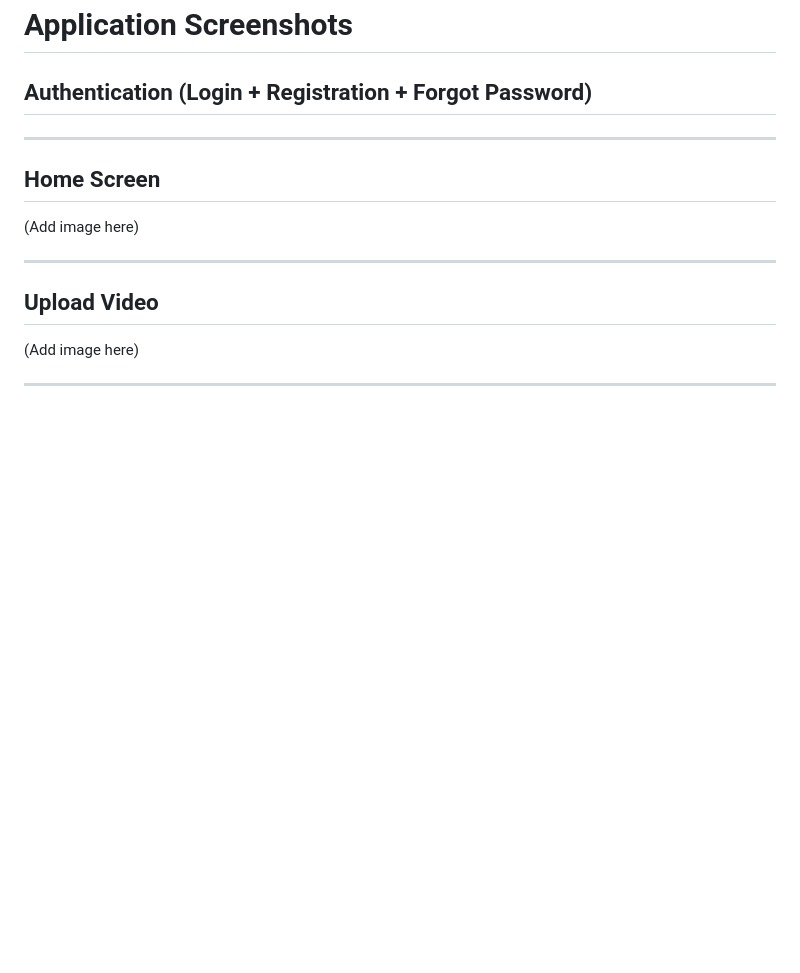
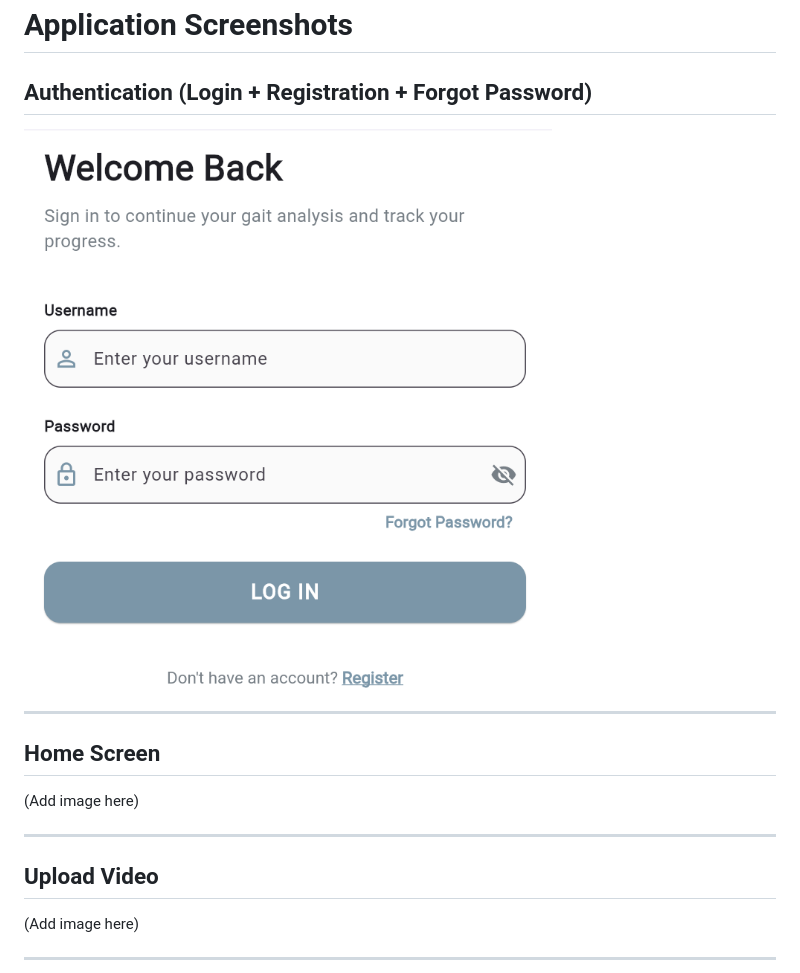
Before and after one commit to samira-farhat/gaitanalytica, a Markdown page: README.md, the part around the change. GitHub-like rendering; blank space fills up the shorter version.

```diff
--- a/README.md
+++ b/README.md
@@ -210,6 +210,7 @@ flutter run
 
 ## Authentication (Login + Registration + Forgot Password)
 
+![Login Screen](screenshots/login.png)
 
 
 ---
```
